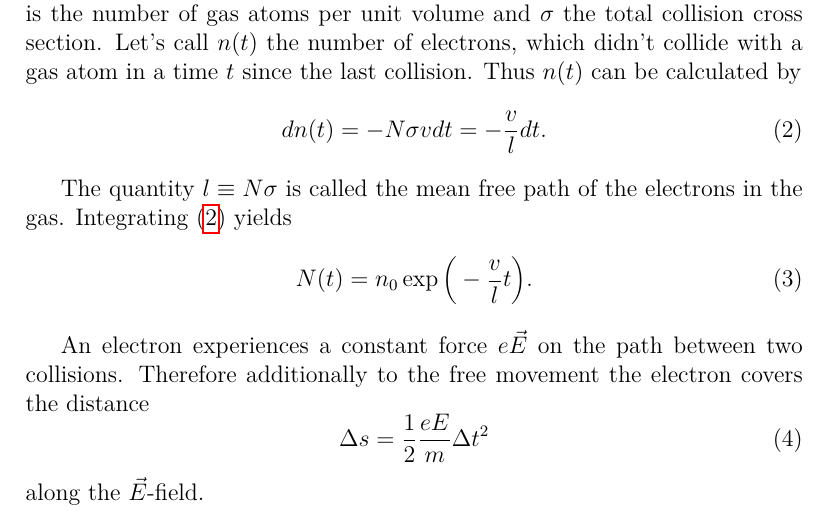
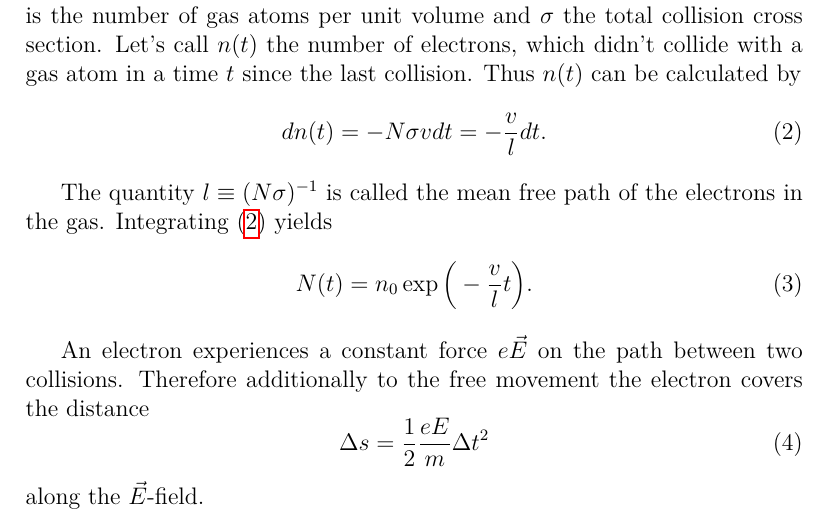
Before and after one commit to dehuazhu/driftchamber, a LaTeX document (Manual.tex): part of page 4 of 23, cut so that both start at the same text. Compiled offline with pdfLaTeX.

Commit message:
mean free path: l = (N \sigma)^{-1}

```diff
--- a/Manual.tex
+++ b/Manual.tex
@@ -120,7 +120,7 @@ dn(t) = - N \sigma v dt = -\frac{v}{l} dt.
 \label{eq:dn(t)}
 \end{equation}
 
-The quantity $l \equiv N \sigma$ is called the mean free path of the electrons in the gas. Integrating (\ref{eq:dn(t)}) yields
+The quantity $l \equiv (N \sigma)^{-1}$ is called the mean free path of the electrons in the gas. Integrating (\ref{eq:dn(t)}) yields
 \begin{equation}
 N(t) = n_0 \exp\Big(-\frac{v}{l} t \Big).
 \end{equation}
```
